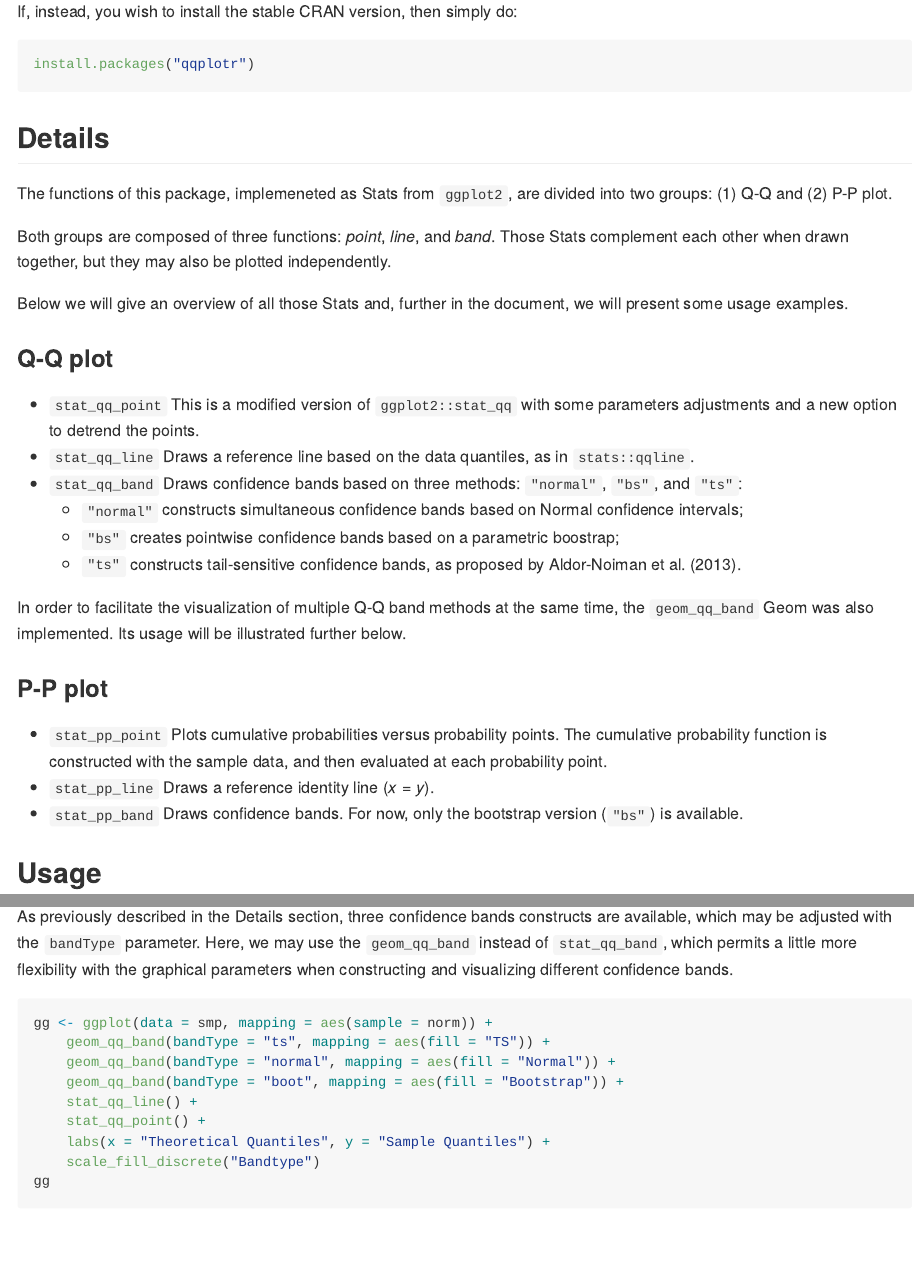
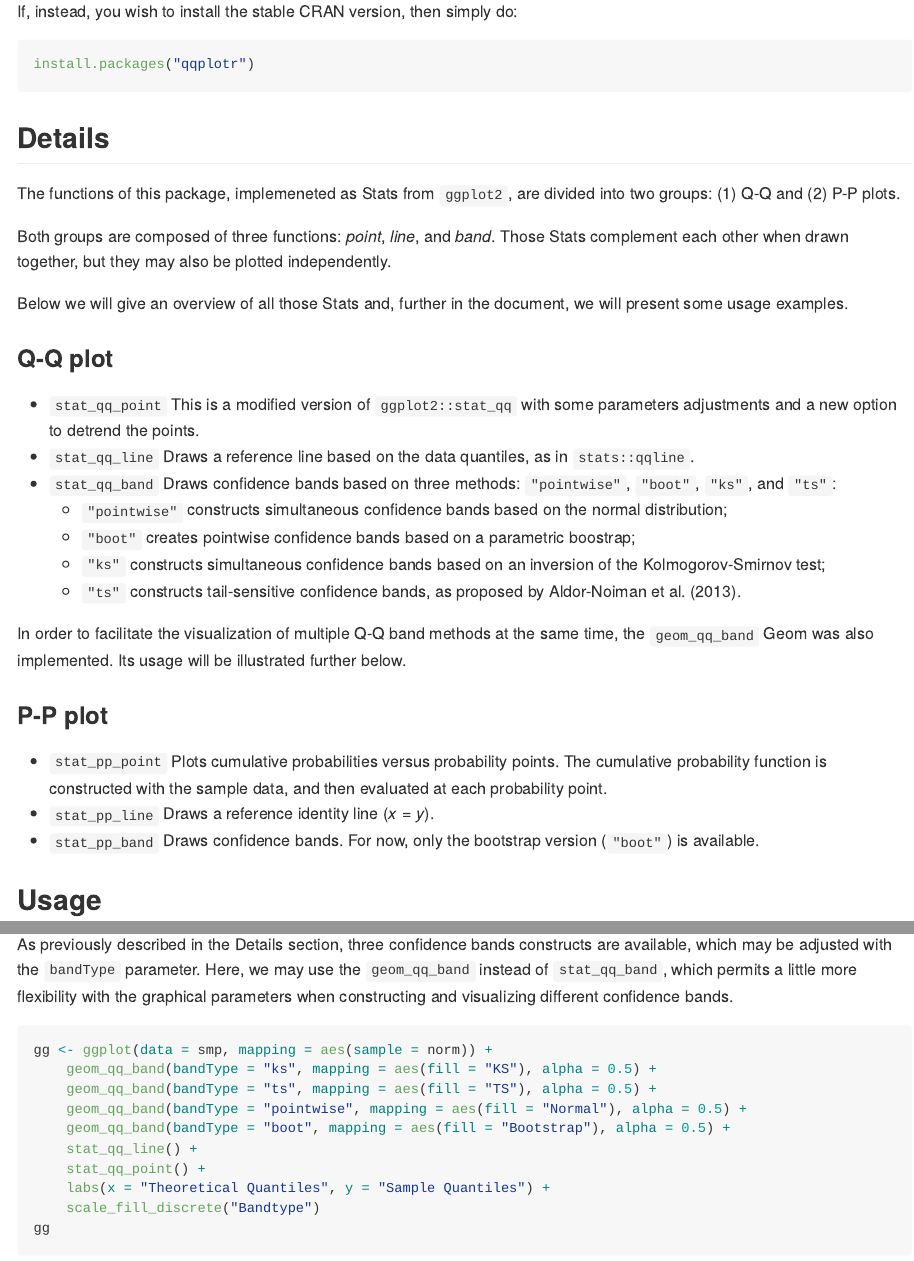
Before and after one commit to aloy/qqplotr, an R Markdown document (README.Rmd): the page in a window 1100 px wide, from 670 px down, and a second part further down, joined at a grey line. The pictures show the output file README.md that the author committed with the source, drawn offline in the style of GitHub; badge pictures from the web are left out.

Commit message:
quick updates for readme on github

````diff
--- a/README.Rmd
+++ b/README.Rmd
@@ -42,7 +42,7 @@ install.packages("qqplotr")
 ## Details
 
 The functions of this package, implemeneted as Stats from `ggplot2`, are divided
-into two groups: (1) Q-Q and (2) P-P plot.
+into two groups: (1) Q-Q and (2) P-P plots.
 
 Both groups are composed of three functions: *point*, *line*, and *band*. Those
 Stats complement each other when drawn together, but they may also be plotted
@@ -57,11 +57,11 @@ we will present some usage examples.
 with some parameters adjustments and a new option to detrend the points.
 * `stat_qq_line` Draws a reference line based on the data quantiles, as in
 `stats::qqline`.
-* `stat_qq_band` Draws confidence bands based on three methods: `"normal"`,
-`"bs"`, and `"ts"`:
-	+ `"normal"` constructs simultaneous confidence bands based on Normal confidence
-intervals;
-	+ `"bs"` creates pointwise confidence bands based on a parametric boostrap;
+* `stat_qq_band` Draws confidence bands based on three methods: `"pointwise"`,
+`"boot"`, `"ks"`, and `"ts"`:
+	+ `"pointwise"` constructs simultaneous confidence bands based on the normal distribution;
+	+ `"boot"` creates pointwise confidence bands based on a parametric boostrap;
+	+ `"ks"` constructs simultaneous confidence bands based on an inversion of the Kolmogorov-Smirnov test;
 	+ `"ts"` constructs tail-sensitive confidence bands, as proposed by
 	Aldor-Noiman et al. (2013).
 
@@ -76,7 +76,7 @@ cumulative probability function is constructed with the sample data, and then
 evaluated at each probability point.
 * `stat_pp_line` Draws a reference identity line ($x = y$).
 * `stat_pp_band` Draws confidence bands. For now, only the bootstrap version
-(`"bs"`) is available.
+(`"boot"`) is available.
 
 ## Usage
 
@@ -119,9 +119,10 @@ visualizing different confidence bands.
 
 ```{r fig.align = "center", fig.width = 7, fig.height = 5}
 gg <- ggplot(data = smp, mapping = aes(sample = norm)) +
-	geom_qq_band(bandType = "ts", mapping = aes(fill = "TS")) +
-	geom_qq_band(bandType = "normal", mapping = aes(fill = "Normal")) +
-	geom_qq_band(bandType = "boot", mapping = aes(fill = "Bootstrap")) +
+	geom_qq_band(bandType = "ks", mapping = aes(fill = "KS"), alpha = 0.5) +
+	geom_qq_band(bandType = "ts", mapping = aes(fill = "TS"), alpha = 0.5) +
+	geom_qq_band(bandType = "pointwise", mapping = aes(fill = "Normal"), alpha = 0.5) +
+	geom_qq_band(bandType = "boot", mapping = aes(fill = "Bootstrap"), alpha = 0.5) +
 	stat_qq_line() +
 	stat_qq_point() +
 	labs(x = "Theoretical Quantiles", y = "Sample Quantiles") +
````
Also changed, not shown: README.md, 1 other file.
